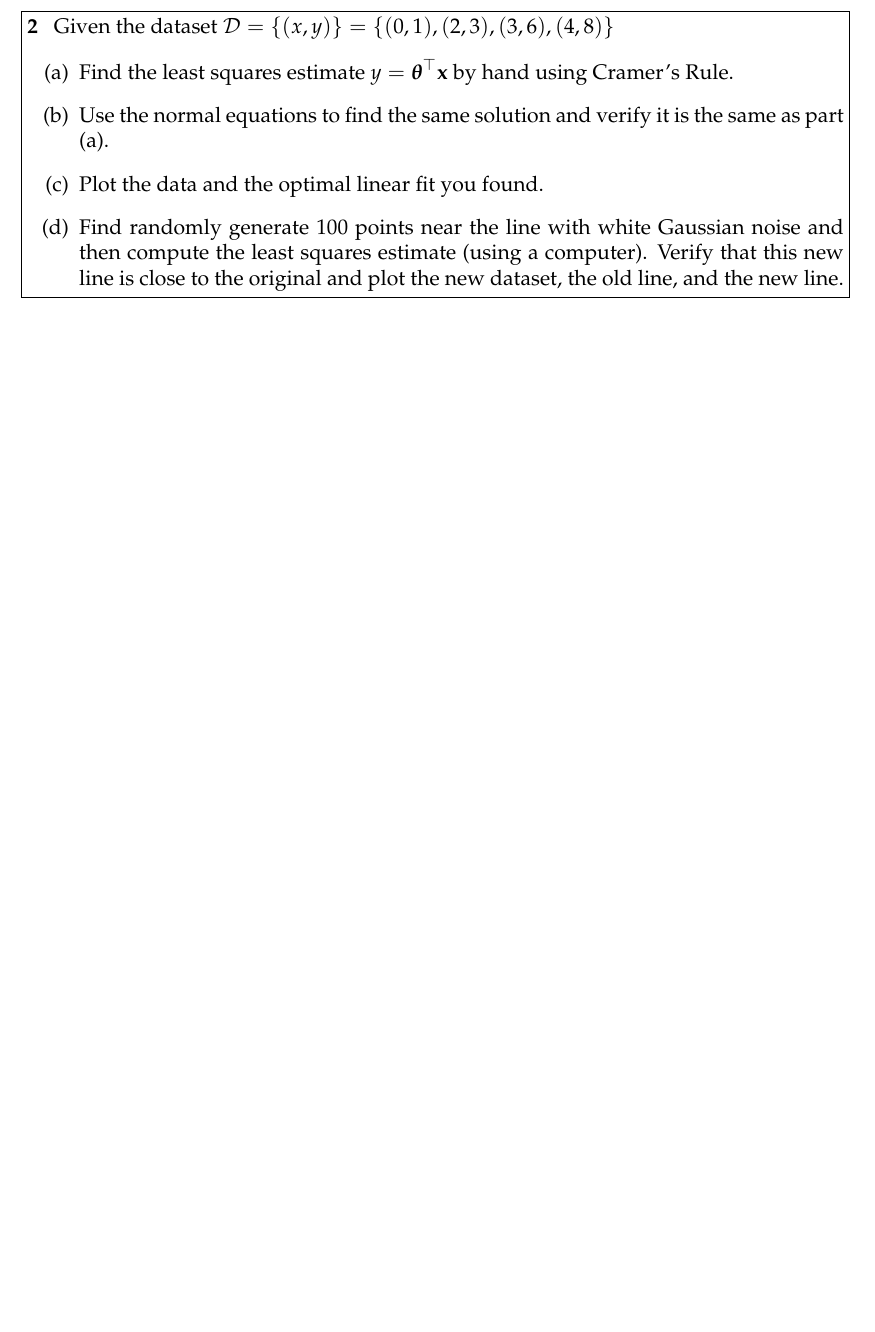
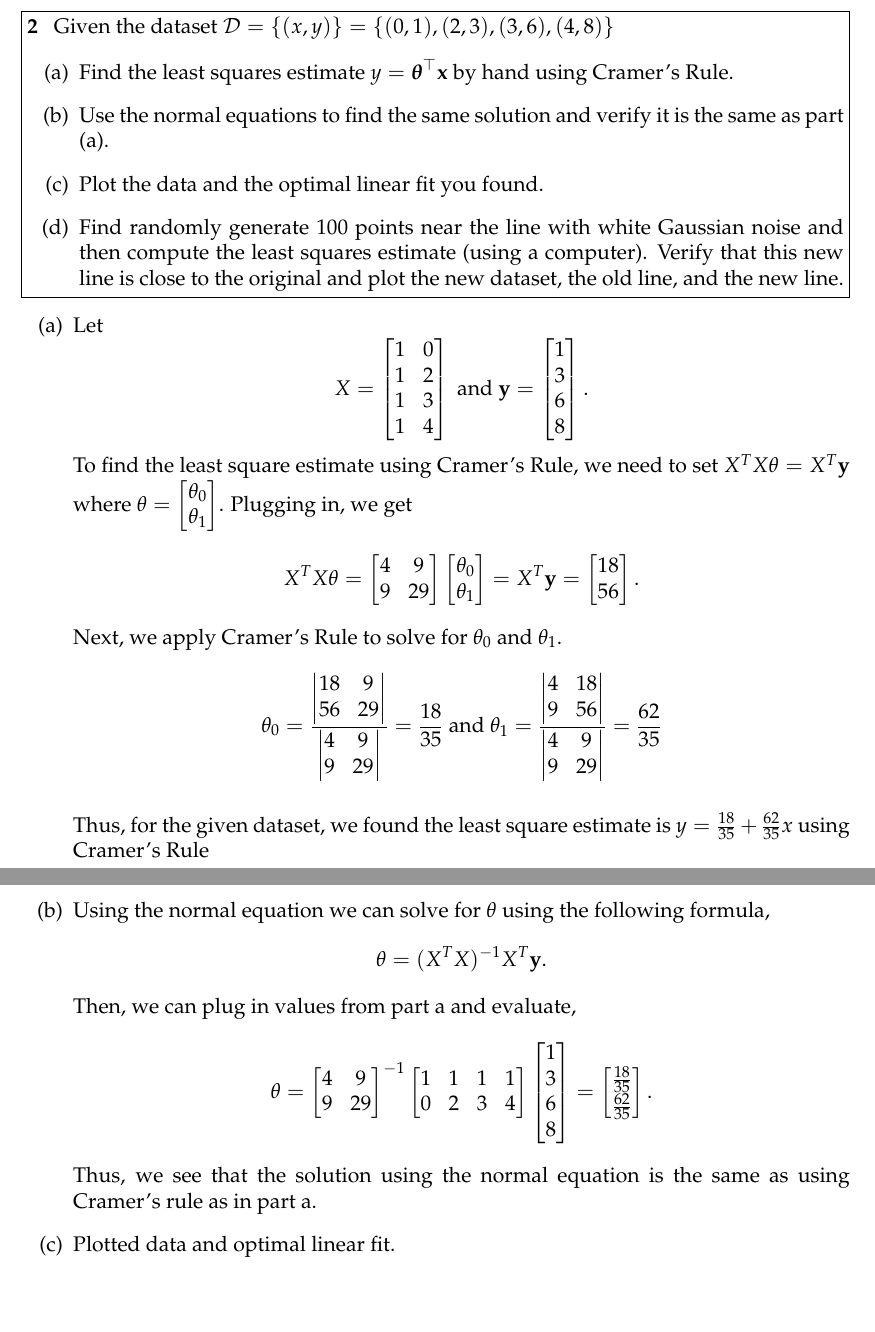
Before and after one commit to ian6666/math189bigdata, a LaTeX problem sheet (hw1/HW1.tex): part of page 2 of 2 before the commit and two parts of pages 2 and 3 of 4 after it, the two joined at a grey line, cut so that both start at the same text, the shorter picture padded with empty space. Compiled offline with pdfLaTeX.

Commit message:
finish hw1

```diff
--- a/hw1/HW1.tex
+++ b/hw1/HW1.tex
@@ -59,4 +60,74 @@ Given the dataset $\Dc = \{(x,y)\} = \{(0,1), (2,3), (3,6), (4,8)\}$
 
 \end{problem}
 \begin{solution}
-    \vfill
+    \begin{enumerate}
+    	\item Let $$X = \begin{bmatrix}
+1 & 0 \\
+1 & 2 \\
+1 & 3 \\
+1 & 4
+\end{bmatrix}\text{ and } \yy = \begin{bmatrix}
+1 \\
+3 \\
+6 \\
+8
+\end{bmatrix}.$$
+To find the least square estimate using Cramer's Rule, we need to set $X^TX \theta = X^T\yy$ where $\theta = \begin{bmatrix}
+	\theta_0\\
+	\theta_1
+\end{bmatrix}$. Plugging in, we get $$X^TX\theta = \begin{bmatrix}
+	4 & 9\\
+	9 & 29
+\end{bmatrix}\begin{bmatrix}
+	\theta_0\\
+	\theta_1
+\end{bmatrix} = X^T\yy = \begin{bmatrix}
+	18\\
+	56
+\end{bmatrix}.$$
+Next, we apply Cramer's Rule to solve for $\theta_0$ and $\theta_1$. $$\theta_0 =\frac{
+\begin{vmatrix}
+18 & 9 \\
+56 & 29
+\end{vmatrix}
+}{
+\begin{vmatrix}
+4 & 9 \\
+9 & 29
+\end{vmatrix}
+} = \frac{18}{35} \text{ and }\theta_1 =\frac{
+\begin{vmatrix}
+4 & 18 \\
+9 & 56
+\end{vmatrix}
+}{
+\begin{vmatrix}4 & 9 \\
+9 & 29
+\end{vmatrix}
+} = \frac{62}{35}$$
+
+Thus, for the given dataset,  we found the least square estimate is $y = \frac{18}{35} +\frac{62}{35}x$ using Cramer's Rule
+
+\newpage
+\item Using the normal equation we can solve for $\theta$ using the following formula,
+$$\theta = (X^TX)^{-1}X^T\yy.$$ Then, we can plug in values from part a and evaluate, $$\theta = \begin{bmatrix}
+	4 & 9\\
+	9 & 29
+\end{bmatrix}^{-1} \begin{bmatrix}
+	1 & 1 & 1 & 1\\
+	0 & 2 & 3 & 4
+\end{bmatrix}\begin{bmatrix}
+1 \\
+3 \\
+6 \\
+8
+\end{bmatrix} = \begin{bmatrix}
+\frac{18}{35}\\
+\frac{62}{35}
+\end{bmatrix}.$$
+Thus, we see that the solution using the normal equation is the same as using Cramer's rule as in part a.
+
+\item Plotted data and optimal linear fit.
+
+\includegraphics{hw1pr2c.png}
+\newpage
```
Also changed, not shown: hw1/HW1.pdf, hw1/hw1pr2c.png (added), hw1/hw1pr2d.png (added), hw1/HW1.tex (13 more changed lines), 2 other files.
